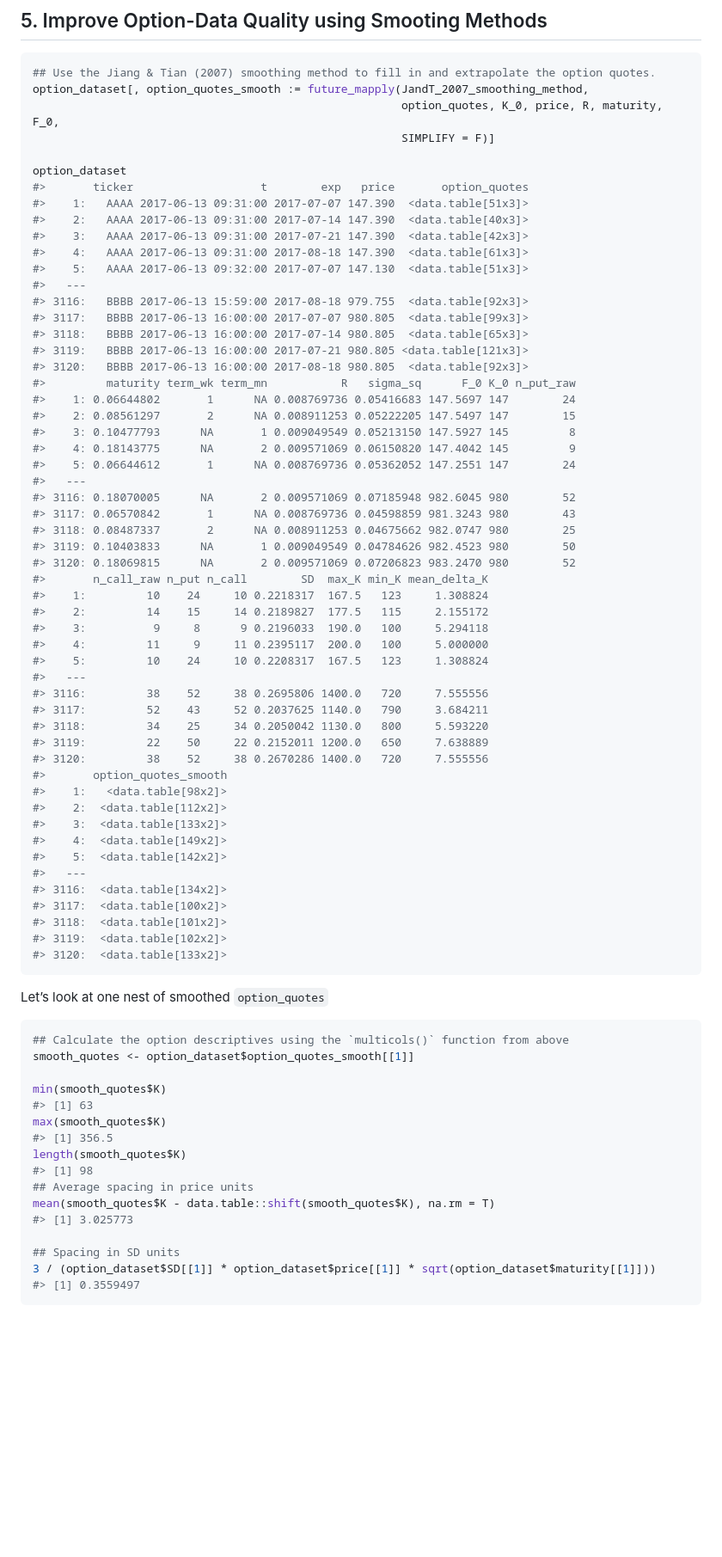
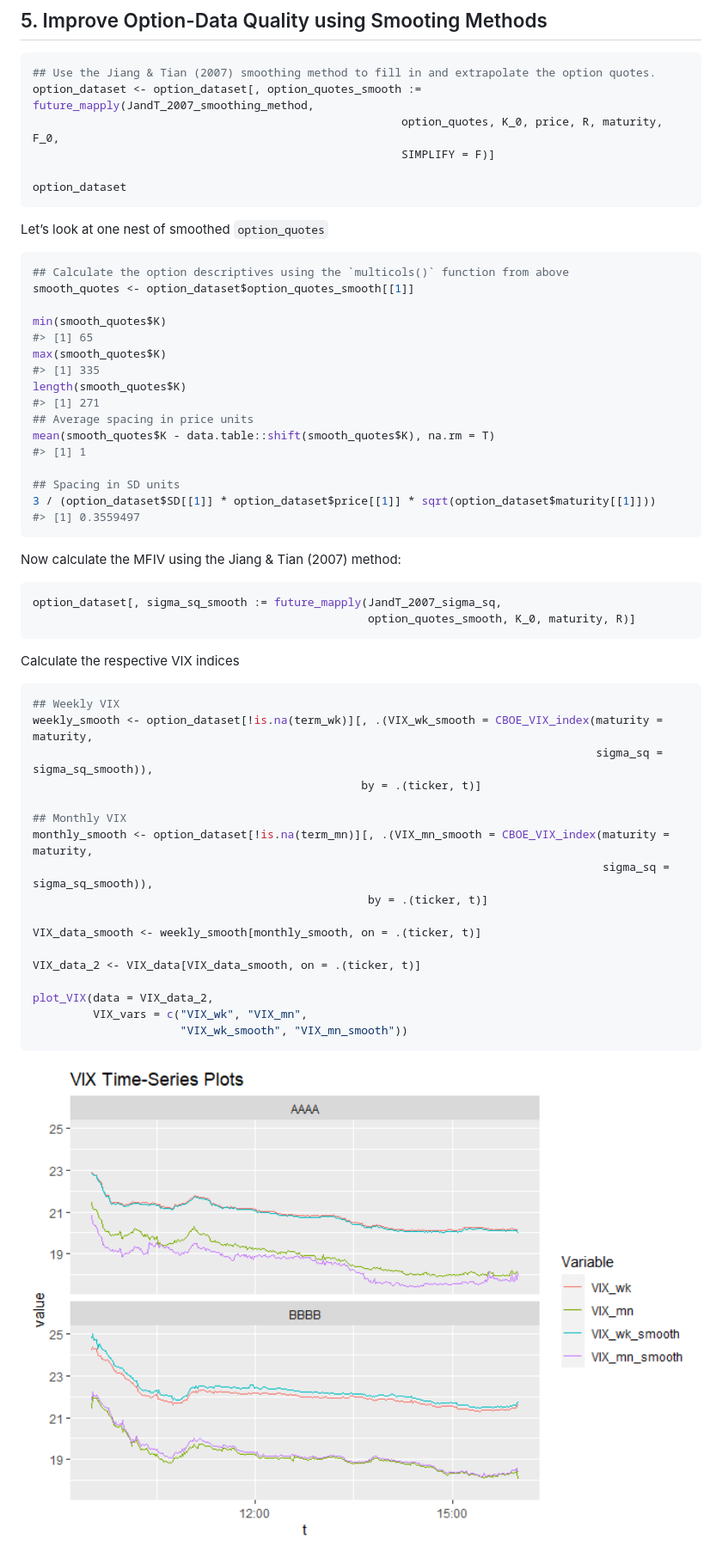
Before and after one commit to m-g-h/R.MFIV, a Markdown page: README.md, the part around the change printed below. Shown: that part at 86% size. Drawn GitHub-style; pictures changed too: man/figures/README-unnamed-chunk-22-1.png (added); blank space fills up the shorter version.

Commit message:
Added JandT_sigma_sq() and fixed bugs in smoothing. Updated Readme

````diff
--- a/README.md
+++ b/README.md
@@ -607,59 +580,11 @@ option_dataset
 
 ``` r
 ## Use the Jiang & Tian (2007) smoothing method to fill in and extrapolate the option quotes.
-option_dataset[, option_quotes_smooth := future_mapply(JandT_2007_smoothing_method,
+option_dataset <- option_dataset[, option_quotes_smooth := future_mapply(JandT_2007_smoothing_method,
                                                        option_quotes, K_0, price, R, maturity, F_0,
                                                        SIMPLIFY = F)]
 
 option_dataset
-#>       ticker                   t        exp   price       option_quotes
-#>    1:   AAAA 2017-06-13 09:31:00 2017-07-07 147.390  <data.table[51x3]>
-#>    2:   AAAA 2017-06-13 09:31:00 2017-07-14 147.390  <data.table[40x3]>
-#>    3:   AAAA 2017-06-13 09:31:00 2017-07-21 147.390  <data.table[42x3]>
-#>    4:   AAAA 2017-06-13 09:31:00 2017-08-18 147.390  <data.table[61x3]>
-#>    5:   AAAA 2017-06-13 09:32:00 2017-07-07 147.130  <data.table[51x3]>
-#>   ---
-#> 3116:   BBBB 2017-06-13 15:59:00 2017-08-18 979.755  <data.table[92x3]>
-#> 3117:   BBBB 2017-06-13 16:00:00 2017-07-07 980.805  <data.table[99x3]>
-#> 3118:   BBBB 2017-06-13 16:00:00 2017-07-14 980.805  <data.table[65x3]>
-#> 3119:   BBBB 2017-06-13 16:00:00 2017-07-21 980.805 <data.table[121x3]>
-#> 3120:   BBBB 2017-06-13 16:00:00 2017-08-18 980.805  <data.table[92x3]>
-#>         maturity term_wk term_mn           R   sigma_sq      F_0 K_0 n_put_raw
-#>    1: 0.06644802       1      NA 0.008769736 0.05416683 147.5697 147        24
-#>    2: 0.08561297       2      NA 0.008911253 0.05222205 147.5497 147        15
-#>    3: 0.10477793      NA       1 0.009049549 0.05213150 147.5927 145         8
-#>    4: 0.18143775      NA       2 0.009571069 0.06150820 147.4042 145         9
-#>    5: 0.06644612       1      NA 0.008769736 0.05362052 147.2551 147        24
-#>   ---
-#> 3116: 0.18070005      NA       2 0.009571069 0.07185948 982.6045 980        52
-#> 3117: 0.06570842       1      NA 0.008769736 0.04598859 981.3243 980        43
-#> 3118: 0.08487337       2      NA 0.008911253 0.04675662 982.0747 980        25
-#> 3119: 0.10403833      NA       1 0.009049549 0.04784626 982.4523 980        50
-#> 3120: 0.18069815      NA       2 0.009571069 0.07206823 983.2470 980        52
-#>       n_call_raw n_put n_call        SD  max_K min_K mean_delta_K
-#>    1:         10    24     10 0.2218317  167.5   123     1.308824
-#>    2:         14    15     14 0.2189827  177.5   115     2.155172
-#>    3:          9     8      9 0.2196033  190.0   100     5.294118
-#>    4:         11     9     11 0.2395117  200.0   100     5.000000
-#>    5:         10    24     10 0.2208317  167.5   123     1.308824
-#>   ---
-#> 3116:         38    52     38 0.2695806 1400.0   720     7.555556
-#> 3117:         52    43     52 0.2037625 1140.0   790     3.684211
-#> 3118:         34    25     34 0.2050042 1130.0   800     5.593220
-#> 3119:         22    50     22 0.2152011 1200.0   650     7.638889
-#> 3120:         38    52     38 0.2670286 1400.0   720     7.555556
-#>       option_quotes_smooth
-#>    1:   <data.table[98x2]>
-#>    2:  <data.table[112x2]>
-#>    3:  <data.table[133x2]>
-#>    4:  <data.table[149x2]>
-#>    5:  <data.table[142x2]>
-#>   ---
-#> 3116:  <data.table[134x2]>
-#> 3117:  <data.table[100x2]>
-#> 3118:  <data.table[101x2]>
-#> 3119:  <data.table[102x2]>
-#> 3120:  <data.table[133x2]>
 ```
 
 Let’s look at one nest of smoothed `option_quotes`
@@ -669,16 +594,47 @@ Let’s look at one nest of smoothed `option_quotes`
 smooth_quotes <- option_dataset$option_quotes_smooth[[1]]
 
 min(smooth_quotes$K)
-#> [1] 63
+#> [1] 65
 max(smooth_quotes$K)
-#> [1] 356.5
+#> [1] 335
 length(smooth_quotes$K)
-#> [1] 98
+#> [1] 271
 ## Average spacing in price units
 mean(smooth_quotes$K - data.table::shift(smooth_quotes$K), na.rm = T)
-#> [1] 3.025773
+#> [1] 1
 
 ## Spacing in SD units
 3 / (option_dataset$SD[[1]] * option_dataset$price[[1]] * sqrt(option_dataset$maturity[[1]]))
 #> [1] 0.3559497
 ```
+
+Now calculate the MFIV using the Jiang & Tian (2007) method:
+
+``` r
+option_dataset[, sigma_sq_smooth := future_mapply(JandT_2007_sigma_sq,
+                                                  option_quotes_smooth, K_0, maturity, R)]
+```
+
+Calculate the respective VIX indices
+
+``` r
+## Weekly VIX
+weekly_smooth <- option_dataset[!is.na(term_wk)][, .(VIX_wk_smooth = CBOE_VIX_index(maturity = maturity,
+                                                                                    sigma_sq = sigma_sq_smooth)),
+                                                 by = .(ticker, t)]
+
+## Monthly VIX
+monthly_smooth <- option_dataset[!is.na(term_mn)][, .(VIX_mn_smooth = CBOE_VIX_index(maturity = maturity,
+                                                                                     sigma_sq = sigma_sq_smooth)),
+                                                  by = .(ticker, t)]
+
+VIX_data_smooth <- weekly_smooth[monthly_smooth, on = .(ticker, t)]
+
+VIX_data_2 <- VIX_data[VIX_data_smooth, on = .(ticker, t)]
+
+plot_VIX(data = VIX_data_2,
+         VIX_vars = c("VIX_wk", "VIX_mn",
+                      "VIX_wk_smooth", "VIX_mn_smooth"))
+```
+
+<img src="man/figures/README-unnamed-chunk-22-1.png" width="100%" />
````
Also changed, not shown: other parts of README.md (+2 -29 lines), 11 other files.
